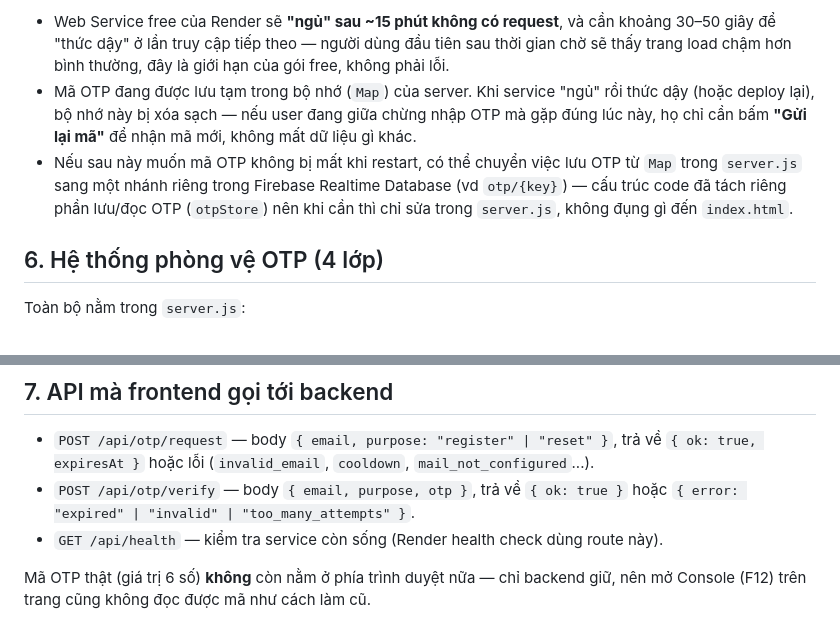
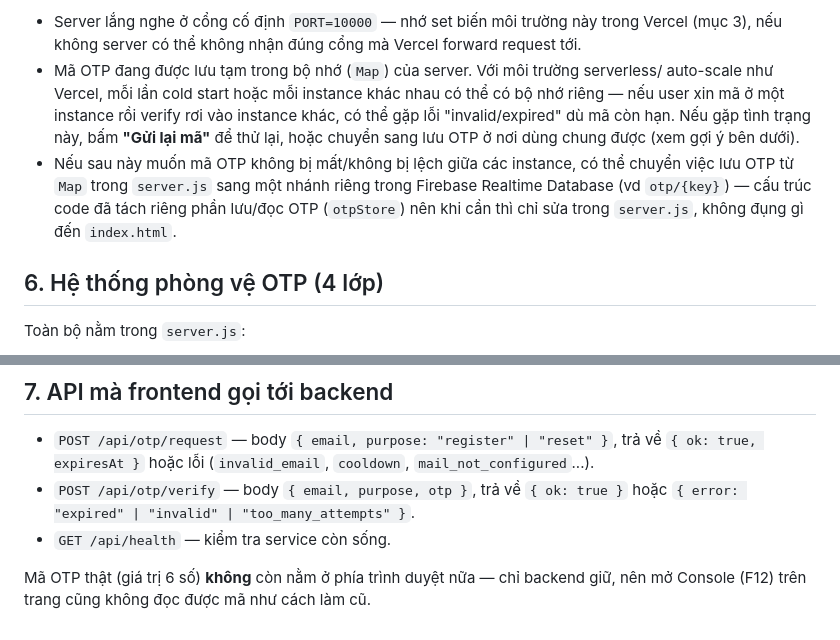
Before and after one commit to morrino2026-afk/meomeofindmovie, a Markdown page: README.md, 2 parts joined by grey strips. GitHub-like rendering.

```diff
--- a/README.md
+++ b/README.md
@@ -77,14 +86,15 @@ Realtime Database Rules không cần đổi gì — vẫn dựa trên `auth.uid`
 
-- Web Service free của Render sẽ **"ngủ" sau ~15 phút không có request**, và cần khoảng
-  30–50 giây để "thức dậy" ở lần truy cập tiếp theo — người dùng đầu tiên sau thời gian
-  chờ sẽ thấy trang load chậm hơn bình thường, đây là giới hạn của gói free, không phải lỗi.
-- Mã OTP đang được lưu tạm trong bộ nhớ (`Map`) của server. Khi service "ngủ" rồi thức
-  dậy (hoặc deploy lại), bộ nhớ này bị xóa sạch — nếu user đang giữa chừng nhập OTP mà
-  gặp đúng lúc này, họ chỉ cần bấm **"Gửi lại mã"** để nhận mã mới, không mất dữ liệu gì khác.
-- Nếu sau này muốn mã OTP không bị mất khi restart, có thể chuyển việc lưu OTP từ `Map`
-  trong `server.js` sang một nhánh riêng trong Firebase Realtime Database (vd `otp/{key}`)
-  — cấu trúc code đã tách riêng phần lưu/đọc OTP (`otpStore`) nên khi cần thì chỉ sửa
-  trong `server.js`, không đụng gì đến `index.html`.
+- Server lắng nghe ở cổng cố định `PORT=10000` — nhớ set biến môi trường này trong
+  Vercel (mục 3), nếu không server có thể không nhận đúng cổng mà Vercel forward request tới.
+- Mã OTP đang được lưu tạm trong bộ nhớ (`Map`) của server. Với môi trường serverless/
+  auto-scale như Vercel, mỗi lần cold start hoặc mỗi instance khác nhau có thể có bộ nhớ
+  riêng — nếu user xin mã ở một instance rồi verify rơi vào instance khác, có thể gặp lỗi
+  "invalid/expired" dù mã còn hạn. Nếu gặp tình trạng này, bấm **"Gửi lại mã"** để thử lại,
+  hoặc chuyển sang lưu OTP ở nơi dùng chung được (xem gợi ý bên dưới).
+- Nếu sau này muốn mã OTP không bị mất/không bị lệch giữa các instance, có thể chuyển
+  việc lưu OTP từ `Map` trong `server.js` sang một nhánh riêng trong Firebase Realtime
+  Database (vd `otp/{key}`) — cấu trúc code đã tách riêng phần lưu/đọc OTP (`otpStore`)
+  nên khi cần thì chỉ sửa trong `server.js`, không đụng gì đến `index.html`.
 
 ## 6. Hệ thống phòng vệ OTP (4 lớp)
 
@@ -117,7 +127,7 @@ Nhớ đặt biến `OTP_SECRET` trong `.env` (xem `.env.example`) — nếu b
   `{ ok: true, expiresAt }` hoặc lỗi (`invalid_email`, `cooldown`, `mail_not_configured`...).
 - `POST /api/otp/verify` — body `{ email, purpose, otp }`, trả về `{ ok: true }` hoặc
   `{ error: "expired" | "invalid" | "too_many_attempts" }`.
-- `GET /api/health` — kiểm tra service còn sống (Render health check dùng route này).
+- `GET /api/health` — kiểm tra service còn sống.
 
 Mã OTP thật (giá trị 6 số) **không** còn nằm ở phía trình duyệt nữa — chỉ backend giữ,
 nên mở Console (F12) trên trang cũng không đọc được mã như cách làm cũ.
```
Also changed, not shown: other parts of README.md (+30 -21 lines).
